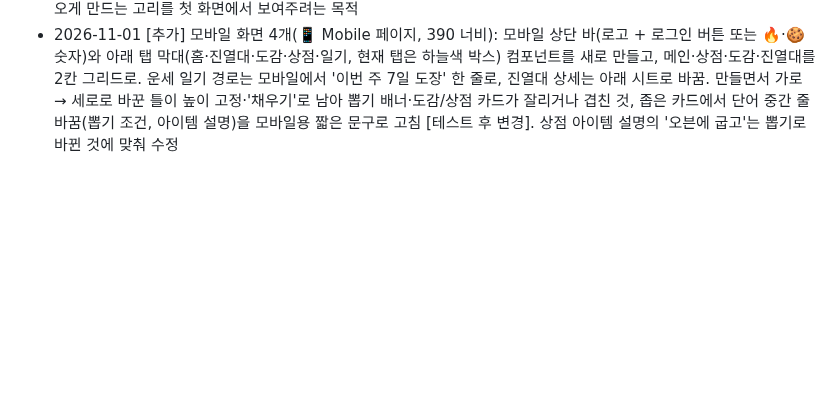
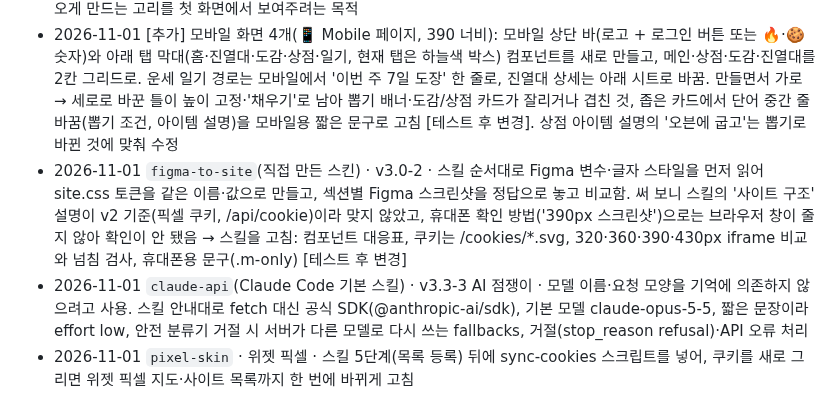
Before and after one commit to 2sseul/fortune-commit, a Markdown page: TODO_v2.md, the part around the change. GitHub-like rendering; blank space fills up the shorter version.

Commit message:
docs: figma-to-site·claude-api·pixel-skin 스킬 사용 기록 (TODO_v2)

```diff
--- a/TODO_v2.md
+++ b/TODO_v2.md
@@ -243,3 +243,6 @@
 - 2026-11-01 `pixel-skin` · 뽑기 쿠키 화면 적용 · 스킬 순서대로 진행: --missing으로 최신 확인(0개) → 뽑기 쿠키 픽셀 10종을 Figma 위젯 보드(Cookie/Widget/gacha-*)에 다크·라이트로 추가 → 진열대(뽑기 탭·타일 10개, 65종), 도감(뽑기 쿠키 묶음: 가진 쿠키는 장착, 없는 쿠키는 등급과 부스러기 교환 진행도, 전체 20/65), 메인(+54종 카드)에 적용
 - 2026-11-01 [추가] 메인에 **쿠키 뽑기 소개 블록**(사용자 제안): 쿠키 친구들과 도감·상점 카드 사이에 보라색 배너(물음표 쿠키, '뽑기로만 만나는 쿠키 12종', 상점에서 뽑기 버튼) + 등급별 대표 쿠키 4개와 확률. 커밋 → 포인트 → 뽑기로 다시 오게 만드는 고리를 첫 화면에서 보여주려는 목적
 - 2026-11-01 [추가] 모바일 화면 4개(📱 Mobile 페이지, 390 너비): 모바일 상단 바(로고 + 로그인 버튼 또는 🔥·🍪 숫자)와 아래 탭 막대(홈·진열대·도감·상점·일기, 현재 탭은 하늘색 박스) 컴포넌트를 새로 만들고, 메인·상점·도감·진열대를 2칸 그리드로. 운세 일기 경로는 모바일에서 '이번 주 7일 도장' 한 줄로, 진열대 상세는 아래 시트로 바꿈. 만들면서 가로 → 세로로 바꾼 틀이 높이 고정·'채우기'로 남아 뽑기 배너·도감/상점 카드가 잘리거나 겹친 것, 좁은 카드에서 단어 중간 줄바꿈(뽑기 조건, 아이템 설명)을 모바일용 짧은 문구로 고침 [테스트 후 변경]. 상점 아이템 설명의 '오븐에 굽고'는 뽑기로 바뀐 것에 맞춰 수정
+- 2026-11-01 `figma-to-site`(직접 만든 스킨) · v3.0-2 · 스킬 순서대로 Figma 변수·글자 스타일을 먼저 읽어 site.css 토큰을 같은 이름·값으로 만들고, 섹션별 Figma 스크린샷을 정답으로 놓고 비교함. 써 보니 스킬의 '사이트 구조' 설명이 v2 기준(픽셀 쿠키, /api/cookie)이라 맞지 않았고, 휴대폰 확인 방법('390px 스크린샷')으로는 브라우저 창이 줄지 않아 확인이 안 됐음 → 스킬을 고침: 컴포넌트 대응표, 쿠키는 /cookies/*.svg, 320·360·390·430px iframe 비교와 넘침 검사, 휴대폰용 문구(.m-only) [테스트 후 변경]
+- 2026-11-01 `claude-api`(Claude Code 기본 스킬) · v3.3-3 AI 점쟁이 · 모델 이름·요청 모양을 기억에 의존하지 않으려고 사용. 스킬 안내대로 fetch 대신 공식 SDK(@anthropic-ai/sdk), 기본 모델 claude-opus-5-5, 짧은 문장이라 effort low, 안전 분류기 거절 시 서버가 다른 모델로 다시 쓰는 fallbacks, 거절(stop_reason refusal)·API 오류 처리
+- 2026-11-01 `pixel-skin` · 위젯 픽셀 · 스킬 5단계(목록 등록) 뒤에 sync-cookies 스크립트를 넣어, 쿠키를 새로 그리면 위젯 픽셀 지도·사이트 목록까지 한 번에 바뀌게 고침
```
